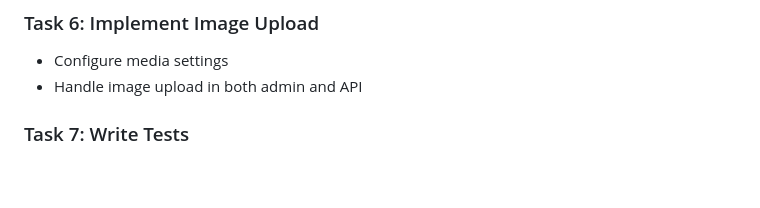
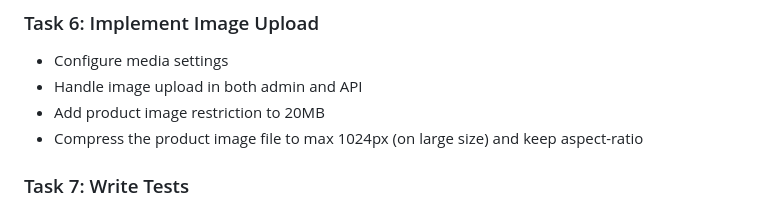
Before and after one commit to glls/django-product-management, a Markdown page: README.md, the part around the change. Drawn GitHub-style; blank space fills up the shorter version.

```diff
--- a/README.md
+++ b/README.md
@@ -139,6 +139,8 @@ django-product-management/
 
 - Configure media settings
 - Handle image upload in both admin and API
+- Add product image restriction to 20MB
+- Compress the product image file to max 1024px (on large size) and keep aspect-ratio
 
 ### Task 7: Write Tests
 
```
